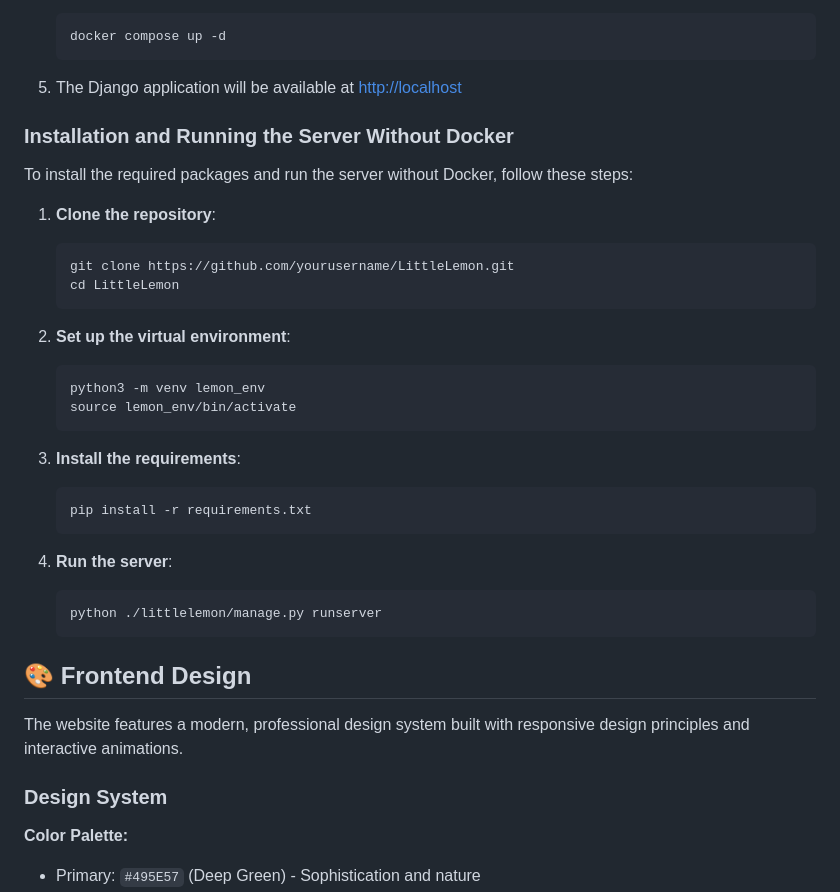
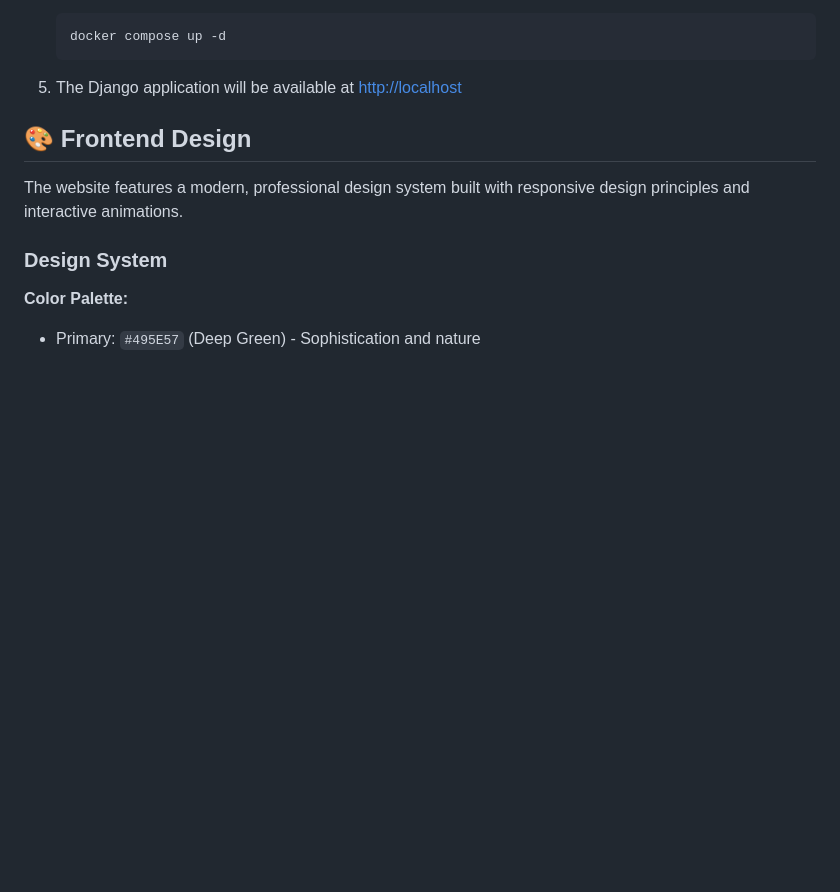
Before and after one commit to mitchcamza/LittleLemon, a Markdown page: README.md, the part around the change. Rendered like a GitHub page; blank space fills up the shorter version.

Commit message:
docs: update readme to remove instructions for starting django app without docker
Docker is now required in order to access the containerized postgres db

````diff
--- a/README.md
+++ b/README.md
@@ -155,33 +155,6 @@ Before running this application, ensure you have the following installed:
     ```
 
 5. The Django application will be available at [http://localhost](http://localhost)
-
-<a id="installation-and-running-the-server-without-docker"></a>
-### Installation and Running the Server Without Docker
-
-To install the required packages and run the server without Docker, follow these steps:
-
-1. **Clone the repository**:
-   ```bash
-   git clone https://github.com/yourusername/LittleLemon.git
-   cd LittleLemon
-   ```
-
-2. **Set up the virtual environment**:
-   ```bash
-   python3 -m venv lemon_env
-   source lemon_env/bin/activate
-   ```
-
-3. **Install the requirements**:
-   ```bash
-   pip install -r requirements.txt
-   ```
-
-4. **Run the server**:
-   ```bash
-   python ./littlelemon/manage.py runserver
-   ```
 
 <a id="frontend-design"></a>
 ## 🎨 Frontend Design
````
